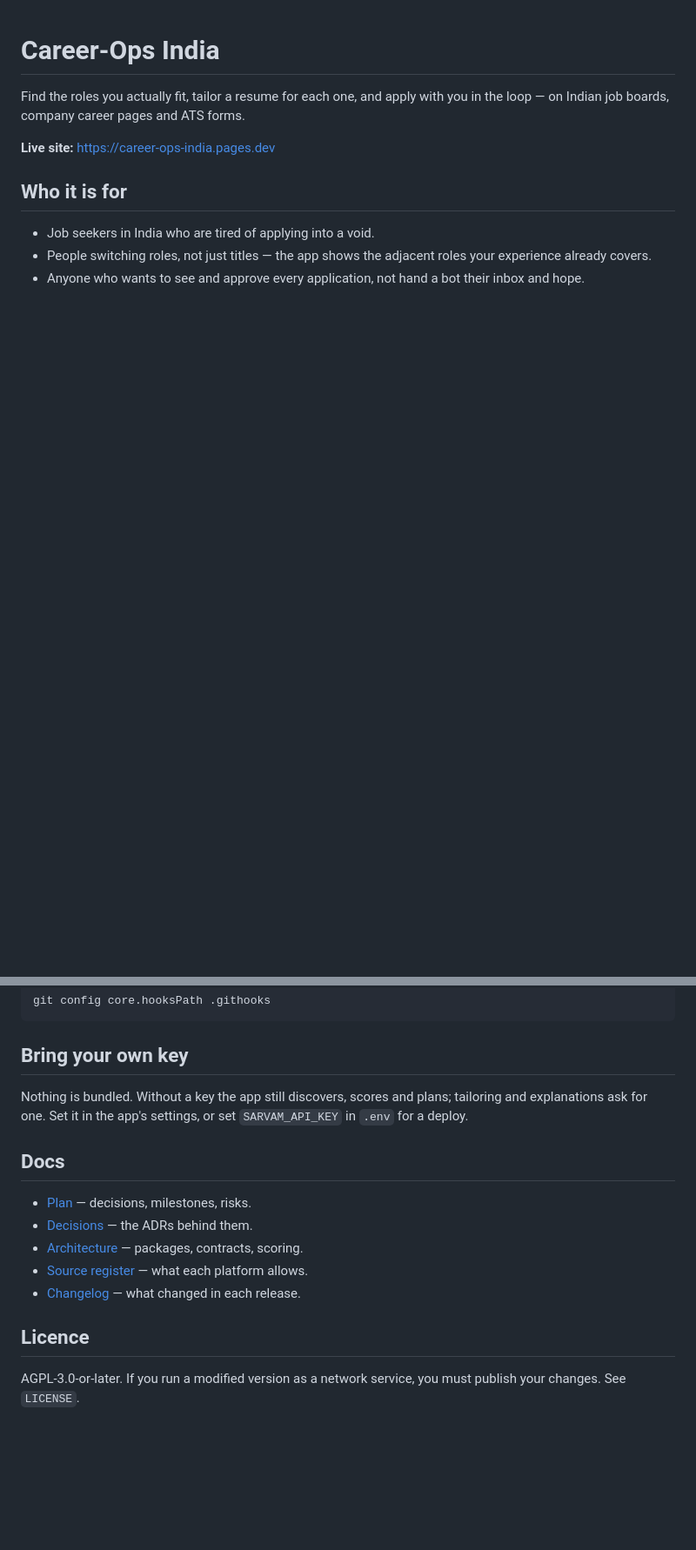
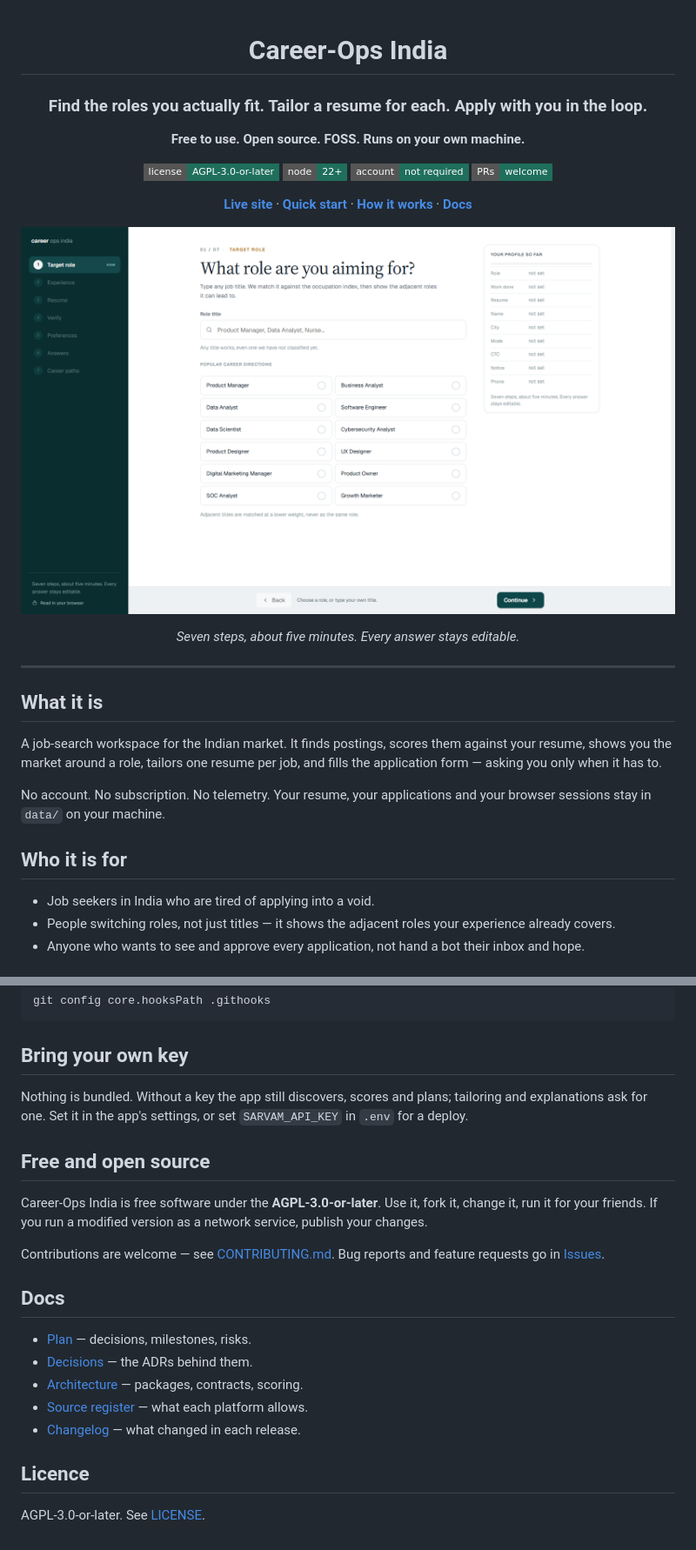
Before and after one commit to scholarvault/Career-Ops-India, a Markdown page: README.md, 2 parts joined by grey strips. Shown at 87% size. Drawn GitHub-style; pictures changed too: docs/screenshots/onboarding.png (added); badges without logos; blank space fills up the shorter version.

```diff
--- a/README.md
+++ b/README.md
@@ -1,15 +3,38 @@
 # Career-Ops India
 
-Find the roles you actually fit, tailor a resume for each one, and apply with
-you in the loop — on Indian job boards, company career pages and ATS forms.
+### Find the roles you actually fit. Tailor a resume for each. Apply with you in the loop.
 
-**Live site:** https://career-ops-india.pages.dev
+**Free to use. Open source. FOSS. Runs on your own machine.**
+
+[![License: AGPL v3](https://img.shields.io/badge/license-AGPL--3.0--or--later-1f6f5c?style=flat-square)](LICENSE)
+[![Node 22+](https://img.shields.io/badge/node-22%2B-1f6f5c?style=flat-square)](https://nodejs.org)
+[![No account](https://img.shields.io/badge/account-not%20required-1f6f5c?style=flat-square)](#quick-start)
+[![PRs welcome](https://img.shields.io/badge/PRs-welcome-1f6f5c?style=flat-square)](CONTRIBUTING.md)
+
+[**Live site**](https://career-ops-india.pages.dev) · [**Quick start**](#quick-start) · [**How it works**](#how-it-works) · [**Docs**](#docs)
+
+</div>
+
+![The seven-step setup](docs/screenshots/onboarding.png)
+
+<p align="center"><em>Seven steps, about five minutes. Every answer stays editable.</em></p>
+
+---
+
+## What it is
+
+A job-search workspace for the Indian market. It finds postings, scores them
+against your resume, shows you the market around a role, tailors one resume per
+job, and fills the application form — asking you only when it has to.
+
+No account. No subscription. No telemetry. Your resume, your applications and
+your browser sessions stay in `data/` on your machine.
 
 ## Who it is for
 
 - Job seekers in India who are tired of applying into a void.
-- People switching roles, not just titles — the app shows the adjacent roles
-  your experience already covers.
+- People switching roles, not just titles — it shows the adjacent roles your
+  experience already covers.
 - Anyone who wants to see and approve every application, not hand a bot their
   inbox and hope.
 
@@ -138,6 +186,15 @@ Nothing is bundled. Without a key the app still discovers, scores and plans;
 tailoring and explanations ask for one. Set it in the app's settings, or set
 `SARVAM_API_KEY` in `.env` for a deploy.
 
+## Free and open source
+
+Career-Ops India is free software under the **AGPL-3.0-or-later**. Use it, fork
+it, change it, run it for your friends. If you run a modified version as a
+network service, publish your changes.
+
+Contributions are welcome — see [CONTRIBUTING.md](CONTRIBUTING.md). Bug reports
+and feature requests go in [Issues](https://github.com/scholarvault/Career-Ops-India/issues).
+
 ## Docs
 
 - [Plan](docs/PLAN.md) — decisions, milestones, risks.
@@ -148,5 +205,4 @@ tailoring and explanations ask for one. Set it in the app's settings, or set
 
 ## Licence
 
-AGPL-3.0-or-later. If you run a modified version as a network service, you must
-publish your changes. See `LICENSE`.
+AGPL-3.0-or-later. See [LICENSE](LICENSE).
```
Also changed, not shown: other parts of README.md (+36 -11 lines), docs/screenshots/connections.png (added), docs/screenshots/console.png (added), docs/screenshots/workspace.png (added).
